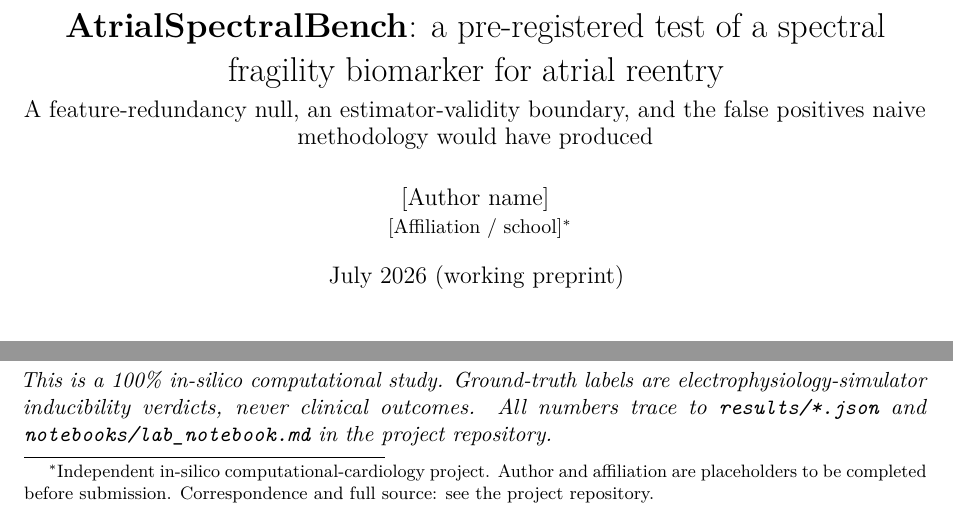
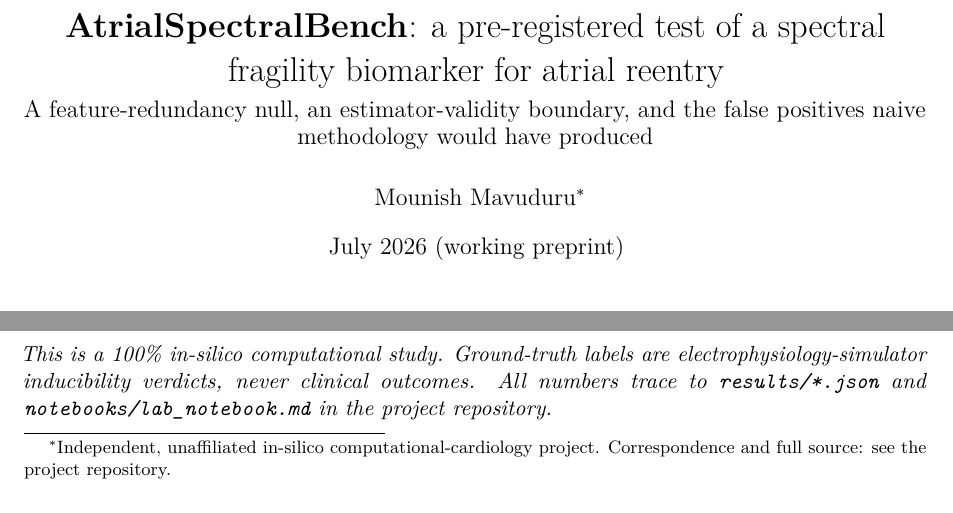
Before and after one commit to mounishmavuduru/cardiothoracic_surgery_research, a LaTeX paper (docs/paper/manuscript.tex): two parts of page 1 of 14, joined at a grey line, cut so that both start at the same text. Compiled offline with pdfLaTeX.

Commit message:
Set author to Mounish Mavuduru; remove affiliation (unaffiliated project)
Fill in the author placeholder and drop the institution line (the work is
independent/unaffiliated). Footnote updated accordingly. Compile pristine
(14 pp).

Co-Authored-By: Claude Opus 4.8 <noreply@anthropic.com>
Claude-Session: https://claude.ai/code/session_011r6hRT2tay9z8UF89cvHUt

```diff
--- a/docs/paper/manuscript.tex
+++ b/docs/paper/manuscript.tex
@@ -50,10 +50,9 @@ fragility biomarker for atrial reentry\\[4pt]
 \large A feature-redundancy null, an estimator-validity boundary, and the
 false positives naive methodology would have produced}
 
-\author{[Author name]\\ \small [Affiliation / school]\thanks{Independent
-in-silico computational-cardiology project. Author and affiliation are
-placeholders to be completed before submission. Correspondence and full
-source: see the project repository.}}
+\author{Mounish Mavuduru\thanks{Independent, unaffiliated in-silico
+computational-cardiology project. Correspondence and full source: see the
+project repository.}}
 
 \date{July 2026 (working preprint)}
 
```
Also changed, not shown: docs/paper/manuscript.pdf.
